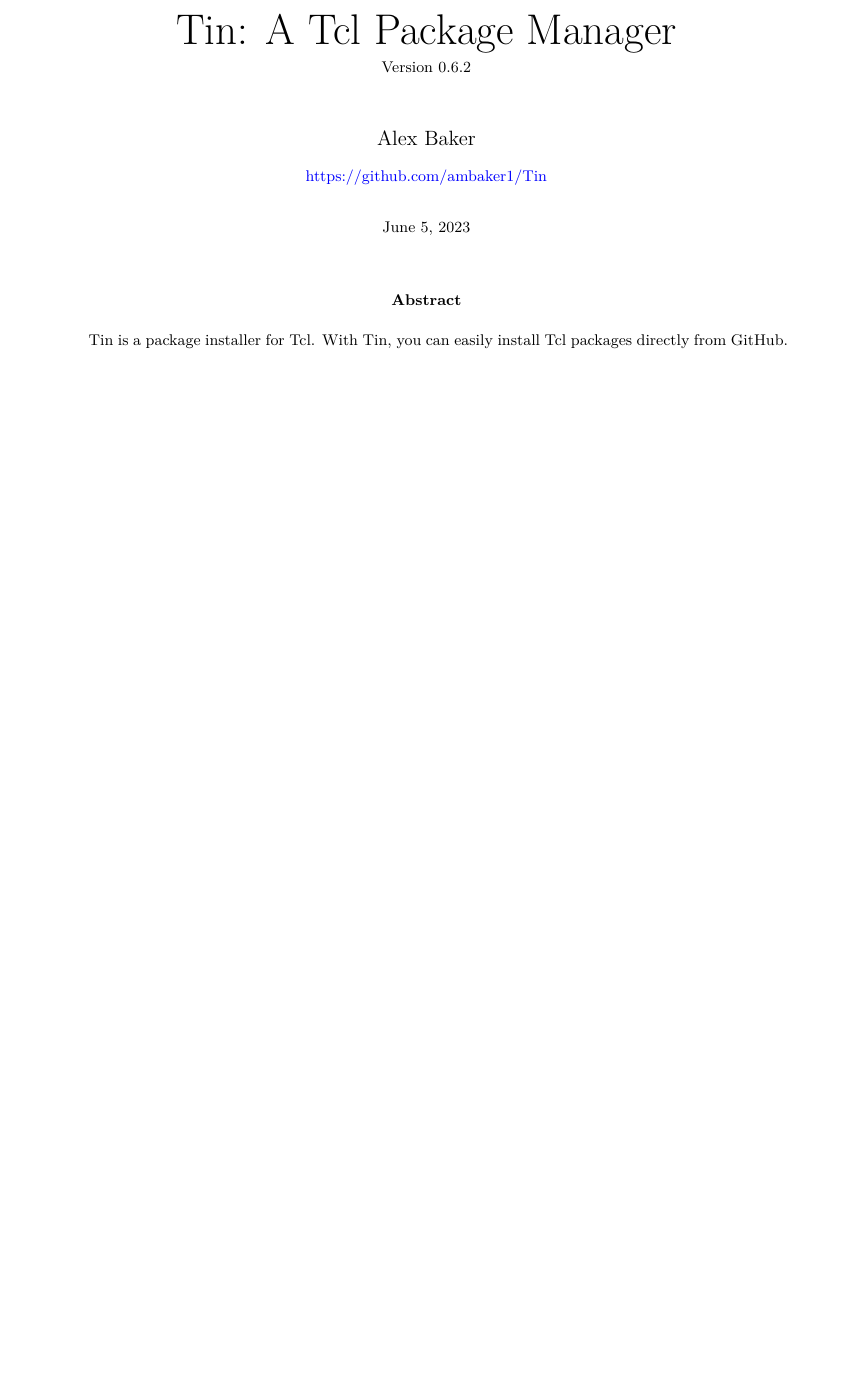
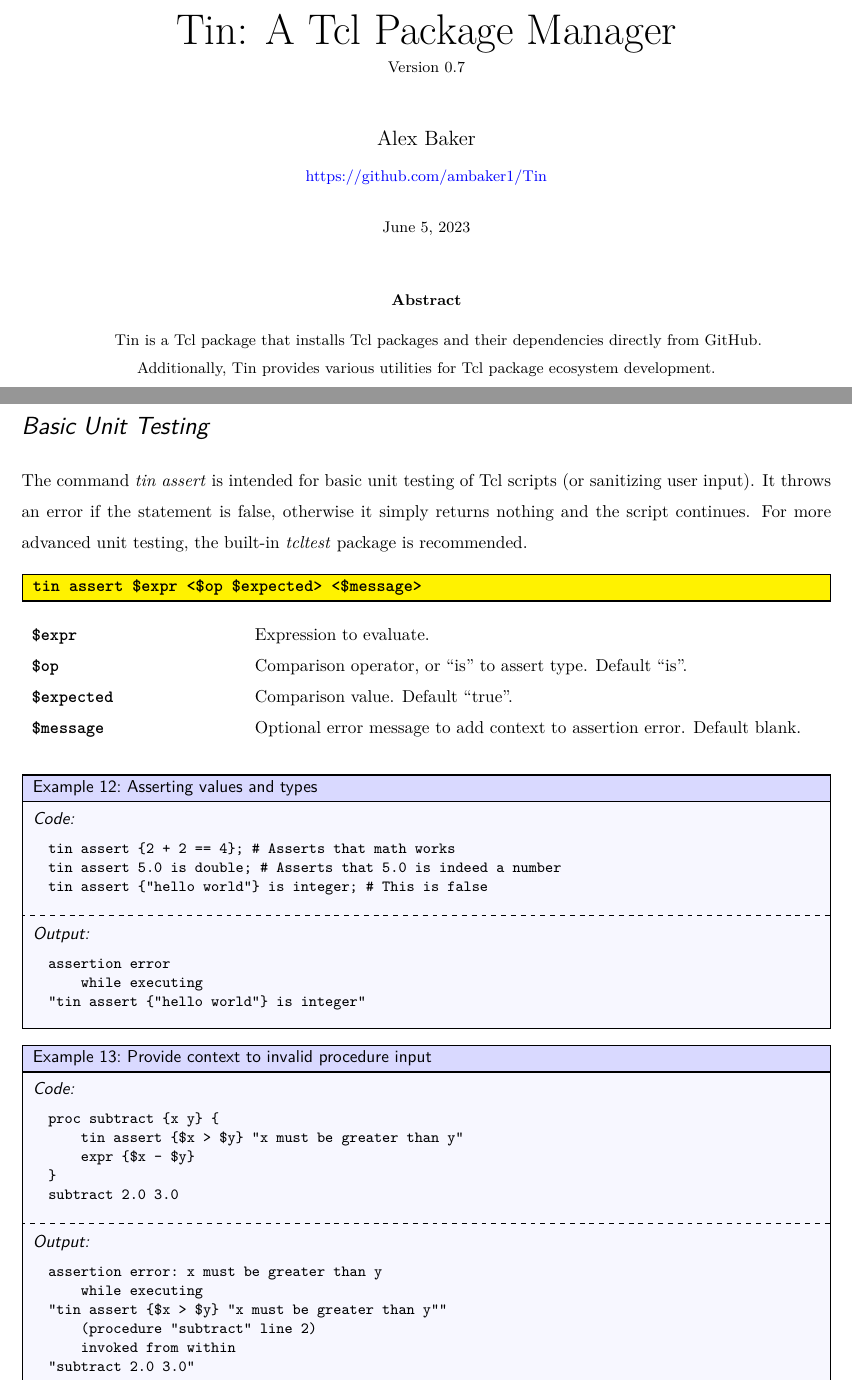
Before and after one commit to ambaker1/Tin, a LaTeX paper (doc/tin.tex, which reads doc/template/version.tex): part of page 1 of 15 before the commit and two parts of pages 1 and 16 of 16 after it, the two joined at a grey line, cut so that both start at the same text, the shorter picture padded with empty space. Compiled offline with pdfLaTeX.

Commit message:
updated documentation

```diff
--- a/doc/template/version.tex
+++ b/doc/template/version.tex
@@ -1 +1 @@
-\newcommand{\version}{0.6.2}
+\newcommand{\version}{0.7}
--- a/doc/tin.tex
+++ b/doc/tin.tex
@@ -13,8 +13,10 @@
 \begin{document}
 \maketitle
 \begin{abstract}
-Tin is a package installer for Tcl.
-With Tin, you can easily install Tcl packages directly from GitHub.
+\begin{center}
+Tin is a Tcl package that installs Tcl packages and their dependencies directly from GitHub.
+Additionally, Tin provides various utilities for Tcl package ecosystem development.
+\end{center}
 \end{abstract}
 \clearpage
 \section{The Official Tin List}
@@ -409,4 +411,50 @@
 package ifneeded foo 1.0 [list source [file join $dir foo.tcl]]
 \end{lstlisting}
 \end{example}
+\clearpage
+\subsection{Basic Unit Testing}
+The command \cmdlink{tin assert} is intended for basic unit testing of Tcl scripts (or sanitizing user input).
+It throws an error if the statement is false, otherwise it simply returns nothing and the script continues.
+For more advanced unit testing, the built-in \textit{tcltest} package is recommended.
+\begin{syntax}
+\command{tin assert} \$expr <\$op \$expected> <\$message>
+\end{syntax}
+\begin{args}
+\$expr & Expression to evaluate. \\
+\$op & Comparison operator, or ``is'' to assert type. Default ``is''. \\
+\$expected & Comparison value. Default ``true''. \\
+\$message & Optional error message to add context to assertion error. Default blank.
+\end{args}
+\begin{example}{Asserting values and types}
+\begin{lstlisting}
+tin assert {2 + 2 == 4}; # Asserts that math works
+tin assert 5.0 is double; # Asserts that 5.0 is indeed a number
+tin assert {"hello world"} is integer; # This is false
+\end{lstlisting}
+\tcblower
+\begin{lstlisting}
+assertion error
+    while executing
+"tin assert {"hello world"} is integer"
+\end{lstlisting}
+\end{example}
+
+\begin{example}{Provide context to invalid procedure input}
+\begin{lstlisting}
+proc subtract {x y} {
+    tin assert {$x > $y} "x must be greater than y"
+    expr {$x - $y}
+}
+subtract 2.0 3.0
+\end{lstlisting}
+\tcblower
+\begin{lstlisting}
+assertion error: x must be greater than y
+    while executing
+"tin assert {$x > $y} "x must be greater than y""
+    (procedure "subtract" line 2)
+    invoked from within
+"subtract 2.0 3.0"
+\end{lstlisting}
+\end{example}
 \end{document}
```
Also changed, not shown: doc/template/TinList.tex (+0 -2 lines), doc/tin.pdf.
